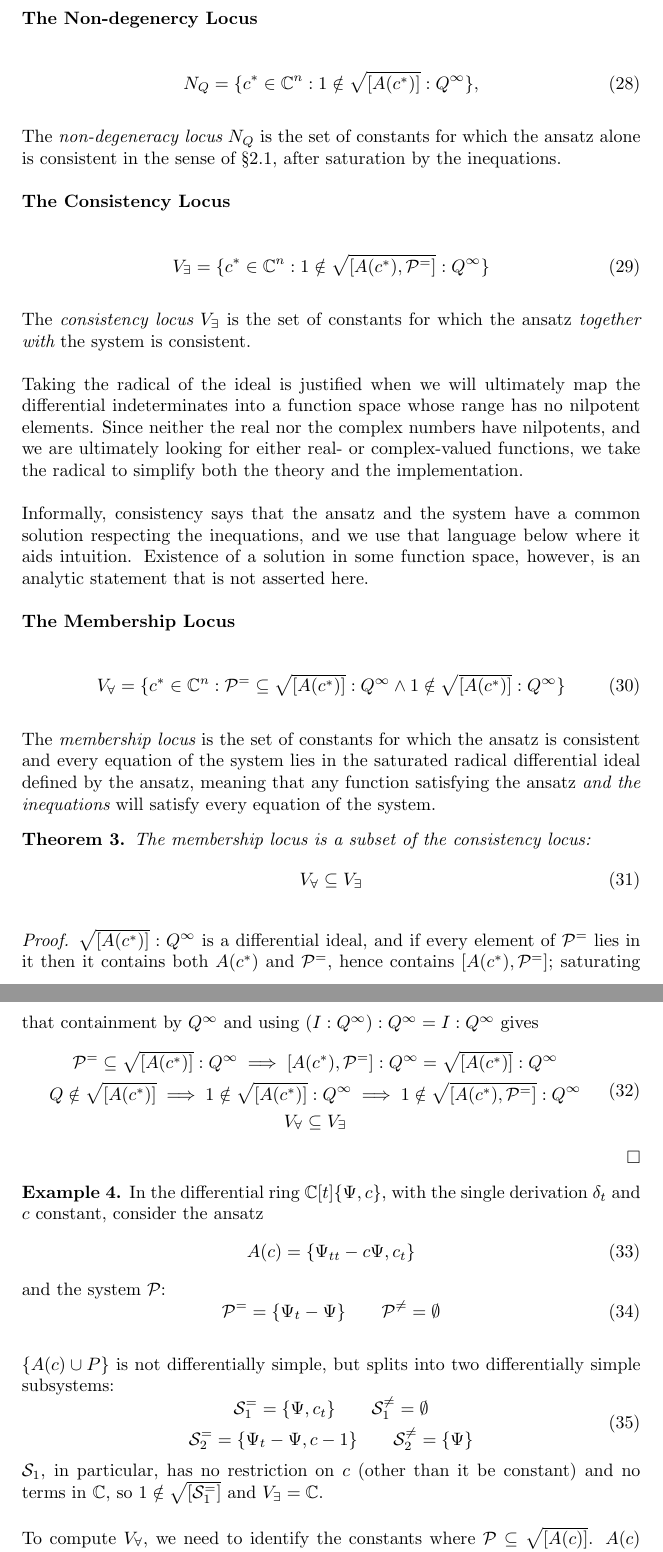
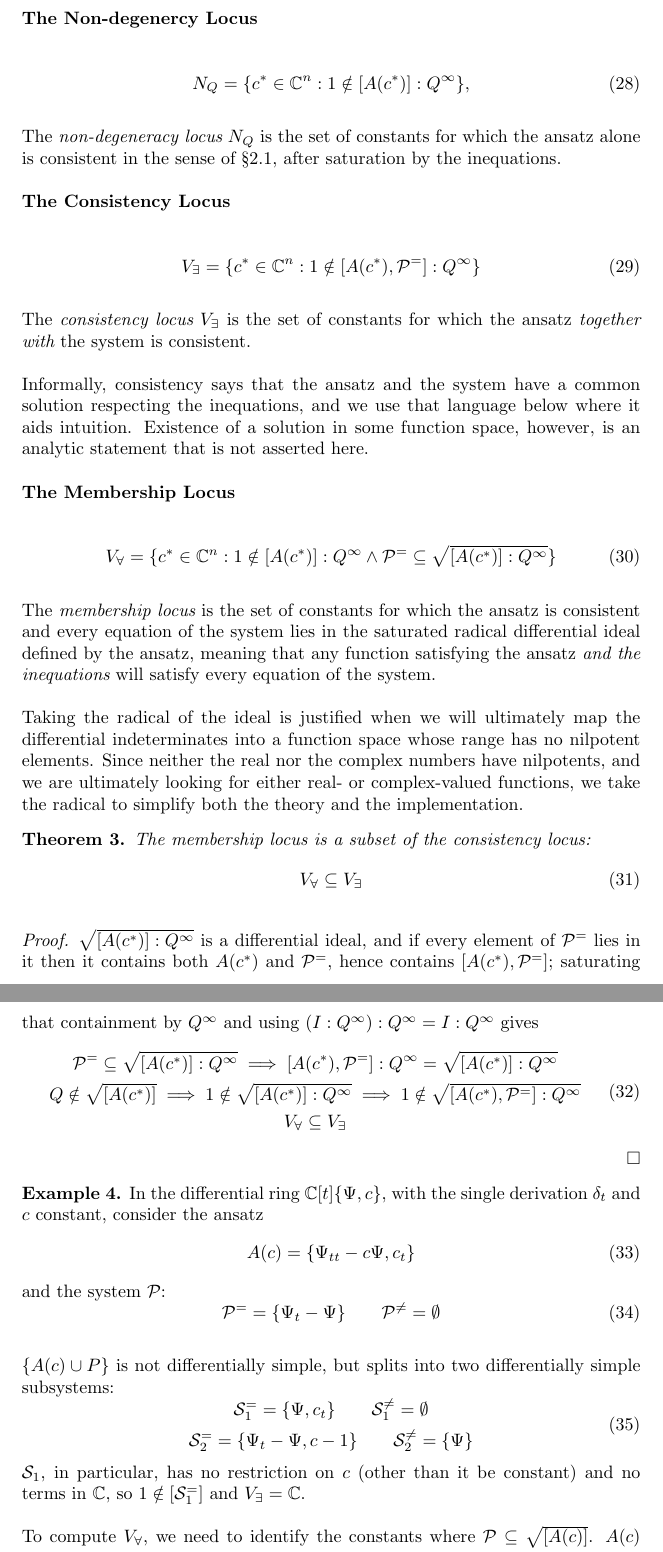
Before and after one commit to BrentBaccala/NewMethod, a LaTeX paper (NewMethod.tex): two parts of pages 21 and 22 of 55, joined at a grey line, cut so that both start at the same text. Compiled offline with pdfLaTeX.

Commit message:
NewMethod: remove radical from definition of consistency locus and make radical symbol include saturation throughout

```diff
--- a/NewMethod.tex
+++ b/NewMethod.tex
@@ -1354,7 +1354,7 @@ rule those out.
 
 \begin{equation}
 \label{eq:nondegeneracy}
-N_Q = \{ c^* \in {\mathbb C}^n : 1 \notin \sqrt{[A(c^*)]}:Q^\infty \},
+N_Q = \{ c^* \in {\mathbb C}^n : 1 \notin [A(c^*)]:Q^\infty \},
 \end{equation}
 
 The {\it non-degeneracy locus} $N_Q$ is the set of constants for which the ansatz
@@ -1375,27 +1375,27 @@ The {\it consistency locus} $V_\exists$ is the set of constants for which the an
 % jointly; the standing assumption that the ansatz {\it by itself} is consistent
 % for every $c^*$ is a separate and far weaker statement.
 
+Informally, consistency says that the ansatz and the system have a common
+solution respecting the inequations, and we use that language below where it
+aids intuition.  Existence of a solution in some function space, however,
+is an analytic statement that is not asserted here.
+
+{\bf The Membership Locus}
+
+\begin{equation}
+V_{\forall} = \{ c^* \in {\mathbb C}^n : 1 \notin [A(c^*)] : Q^\infty \wedge \mathcal{P}^= \subseteq \sqrt{[A(c^*)] : Q^\infty} \}
+\end{equation}
+
+The {\it membership locus} is the set of constants for which the ansatz is consistent and every equation of
+the system lies in the saturated radical differential ideal defined by the
+ansatz, meaning that any function satisfying the ansatz {\it and the
+inequations} will satisfy every equation of the system.
+
 Taking the radical of the ideal is justified when we will ultimately map the differential indeterminates
 into a function space whose range has no nilpotent elements.  Since neither the real nor the complex numbers
 have nilpotents, and we are ultimately looking for either real- or complex-valued functions, we
 take the radical to simplify both the theory and the implementation.
 
-Informally, consistency says that the ansatz and the system have a common
-solution respecting the inequations, and we use that language below where it
-aids intuition.  Existence of a solution in some function space, however,
-is an analytic statement that is not asserted here.
-
-{\bf The Membership Locus}
-
-\begin{equation}
-V_{\forall} = \{ c^* \in {\mathbb C}^n : \mathcal{P}^= \subseteq \sqrt{[A(c^*)]} : Q^\infty \wedge 1 \notin \sqrt{[A(c^*)]} : Q^\infty \}
-\end{equation}
-
-The {\it membership locus} is the set of constants for which the ansatz is consistent and every equation of
-the system lies in the saturated radical differential ideal defined by the
-ansatz, meaning that any function satisfying the ansatz {\it and the
-inequations} will satisfy every equation of the system.
-
 % \begin{equation}
 % V_{\forall} = \{ c^* \in {\mathbb C}^n : P \in [A(c^*)] \}
 % \end{equation}
@@ -1411,15 +1411,15 @@ V_\forall \subseteq V_\exists
 \end{theorem}
 
 {\it Proof.}
-$\sqrt{[A(c^*)]} : Q^\infty$ is a differential ideal, and if every element
+$\sqrt{[A(c^*)] : Q^\infty}$ is a differential ideal, and if every element
 of $\mathcal{P}^=$ lies in it then it contains both $A(c^*)$ and $\mathcal{P}^=$,
 hence contains $[A(c^*), \mathcal{P}^=]$; saturating that containment
 by~$Q^\infty$ and using $(I : Q^\infty) : Q^\infty = I : Q^\infty$ gives
 %
 \begin{equation}
 \begin{gathered}
-\mathcal{P}^= \subseteq \sqrt{[A(c^*)]} : Q^\infty \implies [A(c^*),\mathcal{P}^=] : Q^\infty = \sqrt{[A(c^*)]} : Q^\infty \\
-Q \notin \sqrt{[A(c^*)]} \implies 1 \notin \sqrt{[A(c^*)]} : Q^\infty \implies 1 \notin \sqrt{[A(c^*), \mathcal{P}^=]} : Q^\infty \\
+\mathcal{P}^= \subseteq \sqrt{[A(c^*)] : Q^\infty} \implies [A(c^*),\mathcal{P}^=] : Q^\infty = \sqrt{[A(c^*)] : Q^\infty} \\
+Q \notin \sqrt{[A(c^*)]} \implies 1 \notin \sqrt{[A(c^*)] : Q^\infty} \implies 1 \notin \sqrt{[A(c^*), \mathcal{P}^=] : Q^\infty} \\
 V_\forall \subseteq V_\exists
 \end{gathered}
 \end{equation}
@@ -1448,7 +1448,7 @@ but splits into two differentially simple subsystems:
 \end{gathered}
 \end{equation}
 $\mathcal{S}_1$, in particular, has no restriction on $c$ (other than it be constant)
-and no terms in $\mathbb{C}$, so $1 \notin \sqrt{[\mathcal{S}_1^=]}$ and $V_\exists = \mathbb{C}$.
+and no terms in $\mathbb{C}$, so $1 \notin [\mathcal{S}_1^=]$ and $V_\exists = \mathbb{C}$.
 
 To compute $V_\forall$, we need to identify the constants where
 $\mathcal{P} \subseteq \sqrt{[A(c)]}$.  $A(c)$ is a simple differential
```
Also changed, not shown: NewMethod.tex (8 more changed lines).
